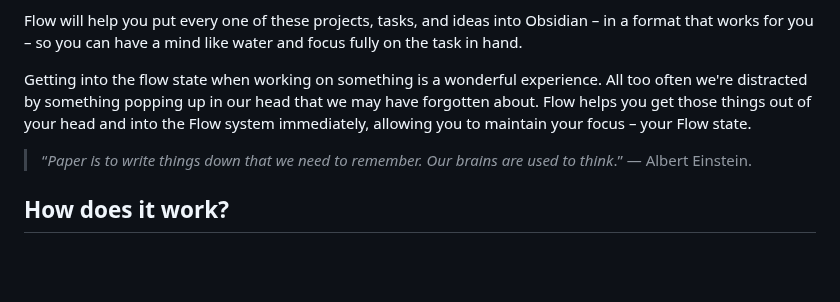
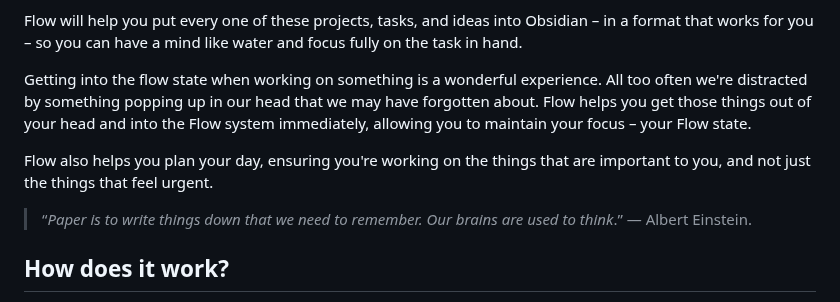
Before and after one commit to tavva/flow, a Markdown page: README.md, the part around the change. Drawn GitHub-style; blank space fills up the shorter version.

Commit message:
Add documentation that Flow helps you plan

```diff
--- a/README.md
+++ b/README.md
@@ -11,6 +11,8 @@ We waste time keeping track of the things we have to do in life. From the basics
 Flow will help you put every one of these projects, tasks, and ideas into Obsidian – in a format that works for you – so you can have a mind like water and focus fully on the task in hand.
 
 Getting into the flow state when working on something is a wonderful experience. All too often we're distracted by something popping up in our head that we may have forgotten about. Flow helps you get those things out of your head and into the Flow system immediately, allowing you to maintain your focus – your Flow state.
+
+Flow also helps you plan your day, ensuring you're working on the things that are important to you, and not just the things that feel urgent.
 
 > “_Paper is to write things down that we need to remember. Our brains are used to think_.” ― Albert Einstein.
 
```
